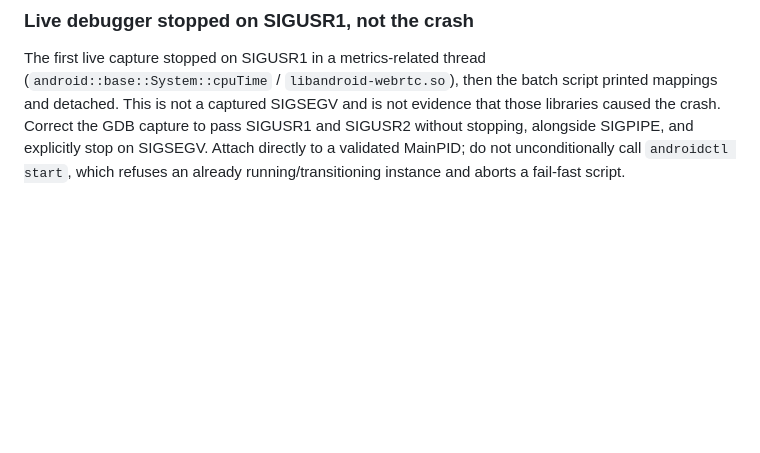
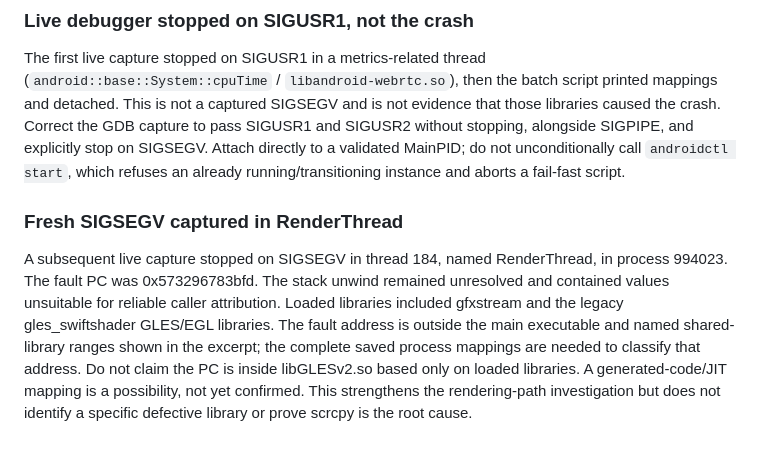
Before and after one commit to darkmatter2222/AndroidCtl, a Markdown page: docs/troubleshooting.md, the part around the change. GitHub-like rendering; blank space fills up the shorter version.

Commit message:
docs: record fresh RenderThread SIGSEGV and mapping uncertainty

```diff
--- a/docs/troubleshooting.md
+++ b/docs/troubleshooting.md
@@ -317,3 +317,17 @@ capture to pass SIGUSR1 and SIGUSR2 without stopping, alongside SIGPIPE,
 and explicitly stop on SIGSEGV. Attach directly to a validated MainPID;
 do not unconditionally call `androidctl start`, which refuses an already
 running/transitioning instance and aborts a fail-fast script.
+
+### Fresh SIGSEGV captured in RenderThread
+
+A subsequent live capture stopped on SIGSEGV in thread 184, named
+RenderThread, in process 994023. The fault PC was 0x573296783bfd.
+The stack unwind remained unresolved and contained values unsuitable for
+reliable caller attribution. Loaded libraries included gfxstream and the
+legacy gles_swiftshader GLES/EGL libraries. The fault address is outside
+the main executable and named shared-library ranges shown in the excerpt;
+the complete saved process mappings are needed to classify that address.
+Do not claim the PC is inside libGLESv2.so based only on loaded libraries.
+A generated-code/JIT mapping is a possibility, not yet confirmed.
+This strengthens the rendering-path investigation but does not identify
+a specific defective library or prove scrcpy is the root cause.
```
